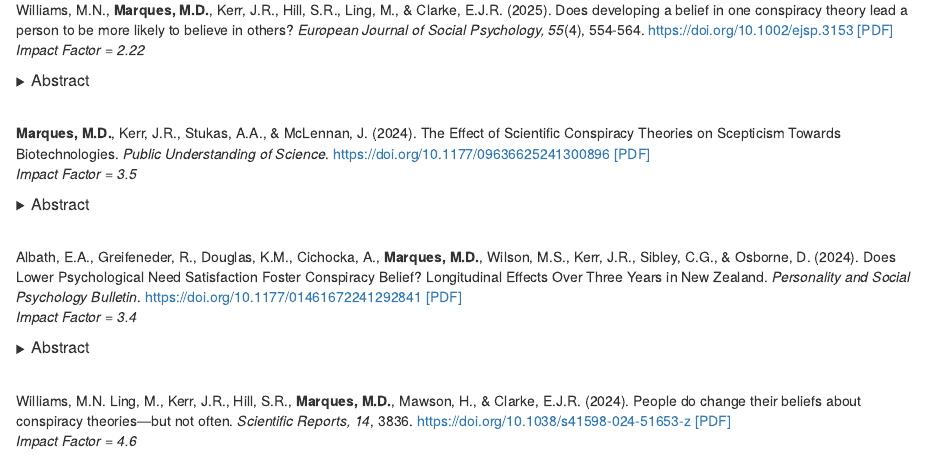
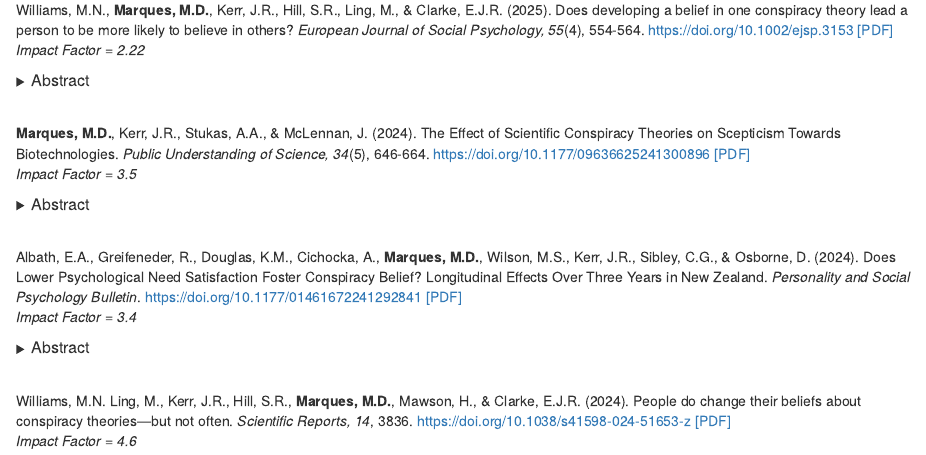
Before and after one commit to mdmarques/mdmarques.github.io, an R Markdown document (publications.Rmd): the page in a window 1100 px wide, from 450 px down. Rendered offline with R 4.5, knitr and Pandoc, with nearby package versions; drawn as R Markdown's standard HTML page in place of the format the file asks for.

Commit message:
Updated issue

```diff
--- a/publications.Rmd
+++ b/publications.Rmd
@@ -84,7 +84,7 @@ Williams, M.N., **Marques, M.D.**, Kerr, J.R., Hill, S.R., Ling, M., & Clarke, E
 
 <div style="display: flex">
 
-**Marques, M.D.**, Kerr, J.R., Stukas, A.A., & McLennan, J. (2024). The Effect of Scientific Conspiracy Theories on Scepticism Towards Biotechnologies. *Public Understanding of Science*.
+**Marques, M.D.**, Kerr, J.R., Stukas, A.A., & McLennan, J. (2024). The Effect of Scientific Conspiracy Theories on Scepticism Towards Biotechnologies. *Public Understanding of Science, 34*(5), 646-664.
 [https://doi.org/10.1177/09636625241300896](https://journals.sagepub.com/doi/10.1177/09636625241300896)
 [[PDF]](https://osf.io/preprints/psyarxiv/y6hj2)<br>
 *Impact Factor = 3.5*
```
Also changed, not shown: publications.html.
